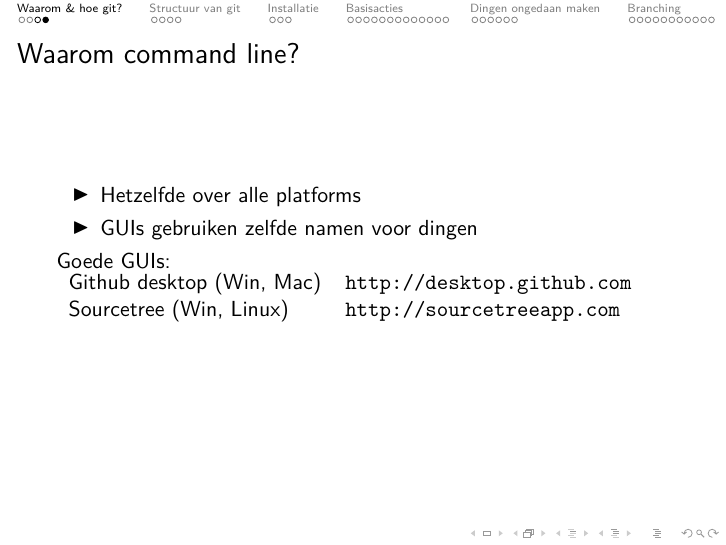
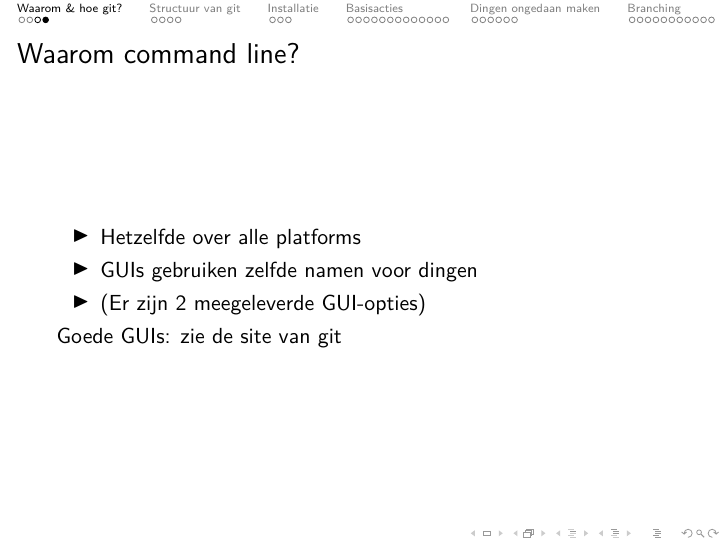
Before and after one commit to maartenberg/gitgud, LaTeX slides (main.tex, which reads sections/git-waarom.tex): page 6 of 43. Compiled offline with pdfLaTeX.

Commit message:
Guilink aangepast

```diff
--- a/sections/git-waarom.tex
+++ b/sections/git-waarom.tex
@@ -30,11 +30,7 @@
 	\begin{itemize}
 		\item Hetzelfde over alle platforms
 		\item GUIs gebruiken zelfde namen voor dingen
+		\item (Er zijn 2 meegeleverde GUI-opties)
 	\end{itemize}
-	Goede GUIs:
-	\vspace{15mm}
-	\begin{tabular}{ll}
-		Github desktop (Win, Mac)&\url{http://desktop.github.com}\\
-		Sourcetree (Win, Linux)&\url{http://sourcetreeapp.com}
-	\end{tabular}
+	Goede GUIs: zie \href{https://git-scm.com/downloads/guis}{de site van git}
 \end{frame}
```
